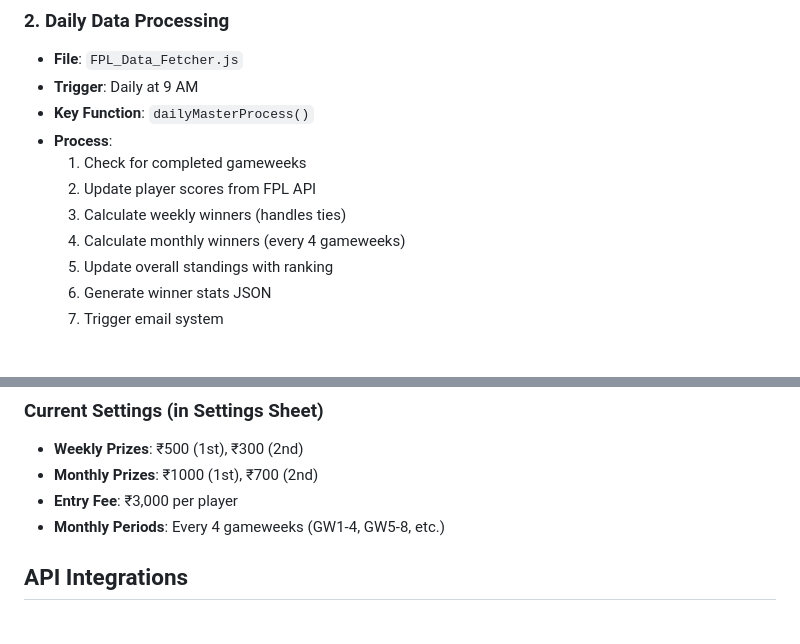
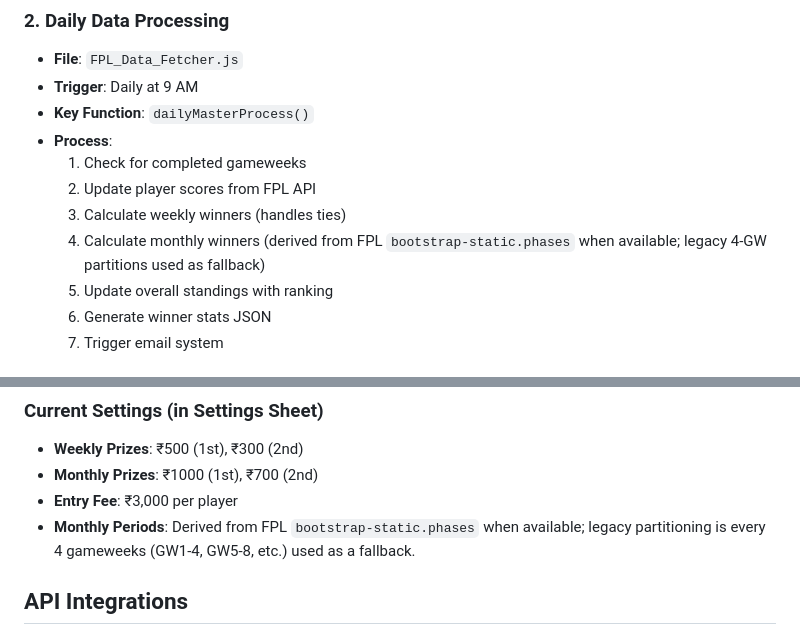
Before and after one commit to adigunners/adigunners.github.io, a Markdown page: docs/TECHNICAL_DOCUMENTATION.md, 2 parts joined by grey strips. GitHub-like rendering.

```diff
--- a/docs/TECHNICAL_DOCUMENTATION.md
+++ b/docs/TECHNICAL_DOCUMENTATION.md
@@ -171,7 +171,7 @@ const GITHUB_CONFIG = {
   1. Check for completed gameweeks
   2. Update player scores from FPL API
   3. Calculate weekly winners (handles ties)
-  4. Calculate monthly winners (every 4 gameweeks)
+  4. Calculate monthly winners (derived from FPL `bootstrap-static.phases` when available; legacy 4-GW partitions used as fallback)
   5. Update overall standings with ranking
   6. Generate winner stats JSON
   7. Trigger email system
@@ -326,7 +326,8 @@ const DAILY_CONTENT = {
 - **Weekly Prizes**: ₹500 (1st), ₹300 (2nd)
 - **Monthly Prizes**: ₹1000 (1st), ₹700 (2nd)
 - **Entry Fee**: ₹3,000 per player
-- **Monthly Periods**: Every 4 gameweeks (GW1-4, GW5-8, etc.)
+- **Monthly Periods**: Derived from FPL `bootstrap-static.phases` when available; legacy
+  partitioning is every 4 gameweeks (GW1-4, GW5-8, etc.) used as a fallback.
 
 ## API Integrations
 
```
Also changed, not shown: docs/API_REFERENCE.md (+4 -2 lines), docs/CHANGELOG.md (+13 -0 lines).
